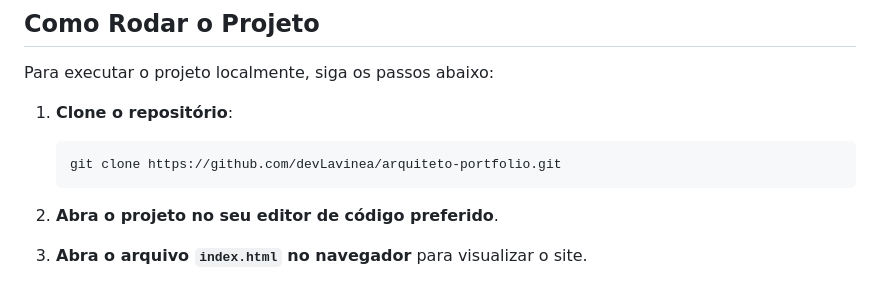
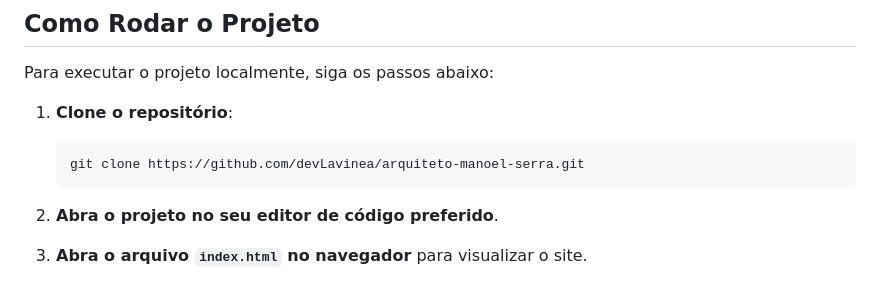
Before and after one commit to devLavinea/arquitetoemanuel, a Markdown page: README.md, the part around the change. GitHub-like rendering.

````diff
--- a/README.md
+++ b/README.md
@@ -37,7 +37,7 @@ Para executar o projeto localmente, siga os passos abaixo:
 
 1. **Clone o repositório**:
     ```bash
-    git clone https://github.com/devLavinea/arquiteto-portfolio.git
+    git clone https://github.com/devLavinea/arquiteto-manoel-serra.git
     ```
 
 2. **Abra o projeto no seu editor de código preferido**.
````
